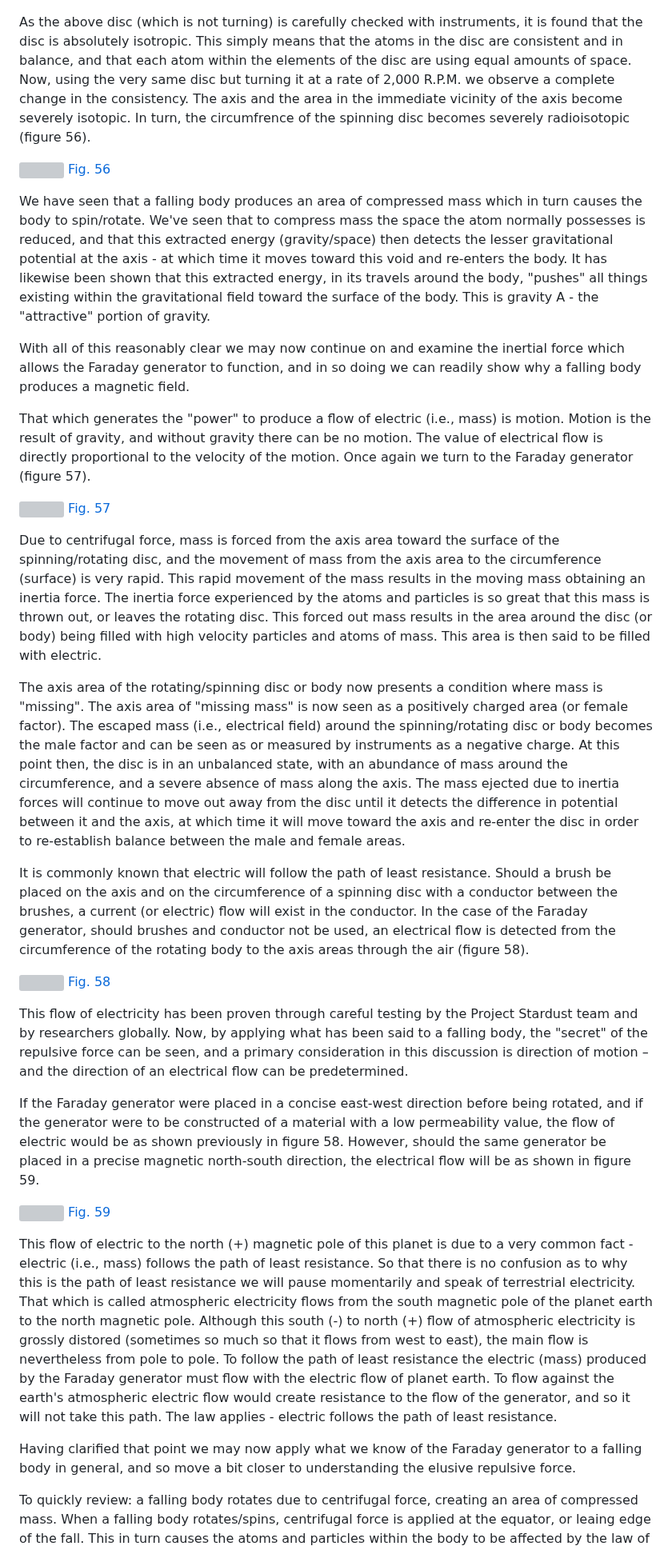
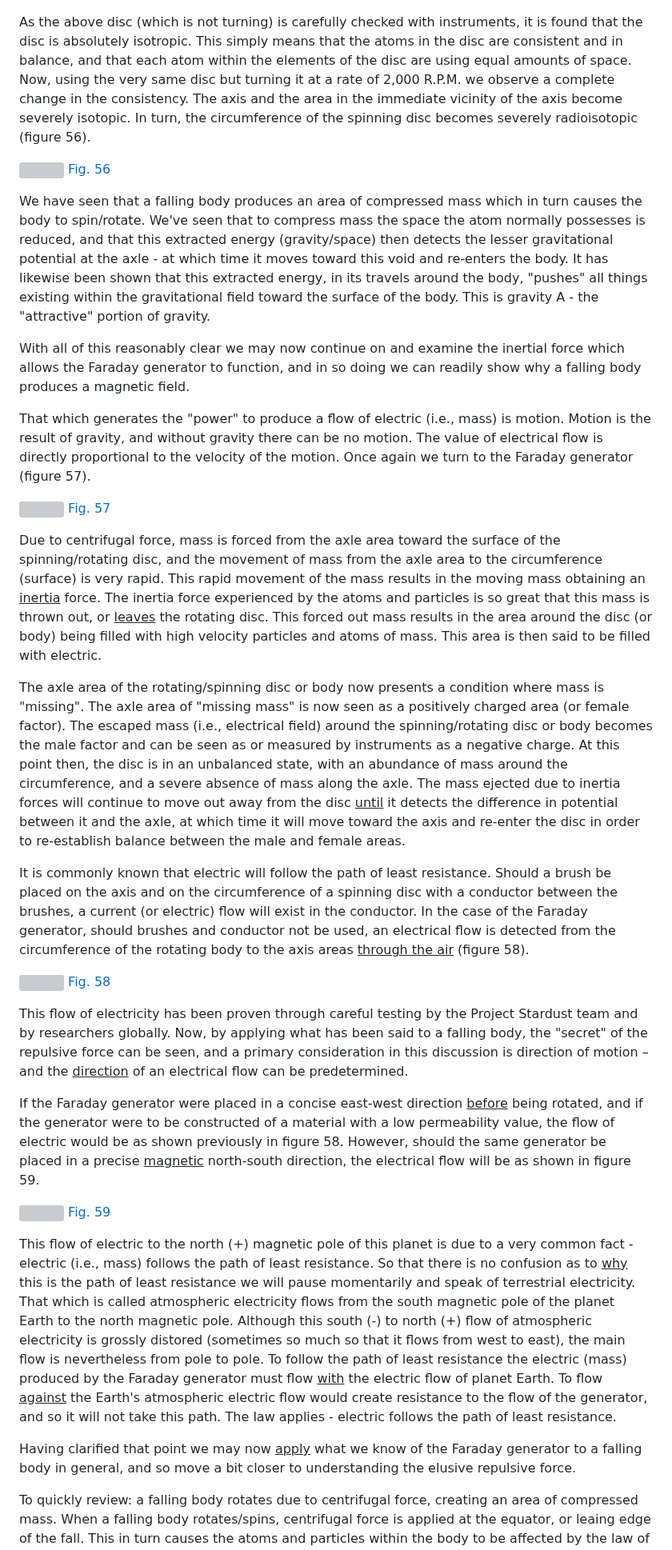
Before and after one commit to LloydBZirbes/theory-of-falling-bodies, a Markdown page: 4__falling_bodies_pt2.md, the part around one of its changes. Shown at 80% size. Rendered like a GitHub page; grey boxes are pictures that could not be loaded.

```diff
--- a/4__falling_bodies_pt2.md
+++ b/4__falling_bodies_pt2.md
@@ -135,7 +135,7 @@ We will now look at the element consistancy of a disc at rest, i.e., not turning
 
 [fig55]: #fig55
 
-As the above disc (which is not turning) is carefully checked with instruments, it is found that the disc is absolutely isotropic. This simply means that the atoms in the disc are consistent and in balance, and that each atom within the elements of the disc are using equal amounts of space. Now, using the very same disc but turning it at a rate of 2,000 R.P.M. we observe a complete change in the consistency. The axis and the area in the immediate vicinity of the axis become severely isotopic. In turn, the circumfrence of the spinning disc becomes severely radioisotopic (figure 56).
+As the above disc (which is not turning) is carefully checked with instruments, it is found that the disc is absolutely isotropic. This simply means that the atoms in the disc are consistent and in balance, and that each atom within the elements of the disc are using equal amounts of space. Now, using the very same disc but turning it at a rate of 2,000 R.P.M. we observe a complete change in the consistency. The axis and the area in the immediate vicinity of the axis become severely isotopic. In turn, the circumference of the spinning disc becomes severely radioisotopic (figure 56).
 
 ![](/img/fig56.jpg)
 [Fig. 56][fig56]
@@ -144,7 +144,7 @@ As the above disc (which is not turning) is carefully checked with instruments,
 
 [fig56]: #fig56
 
-We have seen that a falling body produces an area of compressed mass which in turn causes the body to spin/rotate. We've seen that to compress mass the space the atom normally possesses is reduced, and that this extracted energy (gravity/space) then detects the lesser gravitational potential at the axis - at which time it moves toward this void and re-enters the body. It has likewise been shown that this extracted energy, in its travels around the body, "pushes" all things existing within the gravitational field toward the surface of the body. This is gravity A - the "attractive" portion of gravity.
+We have seen that a falling body produces an area of compressed mass which in turn causes the body to spin/rotate. We've seen that to compress mass the space the atom normally possesses is reduced, and that this extracted energy (gravity/space) then detects the lesser gravitational potential at the axle - at which time it moves toward this void and re-enters the body. It has likewise been shown that this extracted energy, in its travels around the body, "pushes" all things existing within the gravitational field toward the surface of the body. This is gravity A - the "attractive" portion of gravity.
 
 With all of this reasonably clear we may now continue on and examine the inertial force which allows the Faraday generator to function, and in so doing we can readily show why a falling body produces a magnetic field.
 
@@ -157,11 +157,11 @@ That which generates the "power" to produce a flow of electric (i.e., mass) is m
 
 [fig57]: #fig57
 
-Due to centrifugal force, mass is forced from the axis area toward the surface of the spinning/rotating disc, and the movement of mass from the axis area to the circumference (surface) is very rapid. This rapid movement of the mass results in the moving mass obtaining an inertia force. The inertia force experienced by the atoms and particles is so great that this mass is thrown out, or leaves the rotating disc. This forced out mass results in the area around the disc (or body) being filled with high velocity particles and atoms of mass. This area is then said to be filled with electric.
+Due to centrifugal force, mass is forced from the axle area toward the surface of the spinning/rotating disc, and the movement of mass from the axle area to the circumference (surface) is very rapid. This rapid movement of the mass results in the moving mass obtaining an <u>inertia</u> force. The inertia force experienced by the atoms and particles is so great that this mass is thrown out, or <u>leaves</u> the rotating disc. This forced out mass results in the area around the disc (or body) being filled with high velocity particles and atoms of mass. This area is then said to be filled with electric.
 
-The axis area of the rotating/spinning disc or body now presents a condition where mass is "missing". The axis area of "missing mass" is now seen as a positively charged area (or female factor). The escaped mass (i.e., electrical field) around the spinning/rotating disc or body becomes the male factor and can be seen as or measured by instruments as a negative charge. At this point then, the disc is in an unbalanced state, with an abundance of mass around the circumference, and a severe absence of mass along the axis. The mass ejected due to inertia forces will continue to move out away from the disc until it detects the difference in potential between it and the axis, at which time it will move toward the axis and re-enter the disc in order to re-establish balance between the male and female areas.
+The axle area of the rotating/spinning disc or body now presents a condition where mass is "missing". The axle area of "missing mass" is now seen as a positively charged area (or female factor). The escaped mass (i.e., electrical field) around the spinning/rotating disc or body becomes the male factor and can be seen as or measured by instruments as a negative charge. At this point then, the disc is in an unbalanced state, with an abundance of mass around the circumference, and a severe absence of mass along the axle. The mass ejected due to inertia forces will continue to move out away from the disc <u>until</u> it detects the difference in potential between it and the axle, at which time it will move toward the axis and re-enter the disc in order to re-establish balance between the male and female areas.
 
-It is commonly known that electric will follow the path of least resistance. Should a brush be placed on the axis and on the circumference of a spinning disc with a conductor between the brushes, a current (or electric) flow will exist in the conductor. In the case of the Faraday generator, should brushes and conductor not be used, an electrical flow is detected from the circumference of the rotating body to the axis areas through the air (figure 58).
+It is commonly known that electric will follow the path of least resistance. Should a brush be placed on the axis and on the circumference of a spinning disc with a conductor between the brushes, a current (or electric) flow will exist in the conductor. In the case of the Faraday generator, should brushes and conductor not be used, an electrical flow is detected from the circumference of the rotating body to the axis areas <u>through the air</u> (figure 58).
 
 ![](/img/fig58.jpg)
 [Fig. 58][fig58]
@@ -170,9 +170,9 @@ It is commonly known that electric will follow the path of least resistance. Sho
 
 [fig58]: #fig58
 
-This flow of electricity has been proven through careful testing by the Project Stardust team and by researchers globally. Now, by applying what has been said to a falling body, the "secret" of the repulsive force can be seen, and a primary consideration in this discussion is direction of motion – and the direction of an electrical flow can be predetermined.
+This flow of electricity has been proven through careful testing by the Project Stardust team and by researchers globally. Now, by applying what has been said to a falling body, the "secret" of the repulsive force can be seen, and a primary consideration in this discussion is direction of motion – and the <u>direction</u> of an electrical flow can be predetermined.
 
-If the Faraday generator were placed in a concise east-west direction before being rotated, and if the generator were to be constructed of a material with a low permeability value, the flow of electric would be as shown previously in figure 58. However, should the same generator be placed in a precise magnetic north-south direction, the electrical flow will be as shown in figure 59.
+If the Faraday generator were placed in a concise east-west direction <u>before</u> being rotated, and if the generator were to be constructed of a material with a low permeability value, the flow of electric would be as shown previously in figure 58. However, should the same generator be placed in a precise <u>magnetic</u> north-south direction, the electrical flow will be as shown in figure 59.
 
 ![](/img/fig59.jpg)
 [Fig. 59][fig59]
@@ -181,9 +181,9 @@ If the Faraday generator were placed in a concise east-west direction before bei
 
 [fig59]: #fig59
 
-This flow of electric to the north (+) magnetic pole of this planet is due to a very common fact - electric (i.e., mass) follows the path of least resistance. So that there is no confusion as to why this is the path of least resistance we will pause momentarily and speak of terrestrial electricity. That which is called atmospheric electricity flows from the south magnetic pole of the planet earth to the north magnetic pole. Although this south (-) to north (+) flow of atmospheric electricity is grossly distored (sometimes so much so that it flows from west to east), the main flow is nevertheless from pole to pole. To follow the path of least resistance the electric (mass) produced by the Faraday generator must flow with the electric flow of planet earth. To flow against the earth's atmospheric electric flow would create resistance to the flow of the generator, and so it will not take this path. The law applies - electric follows the path of least resistance.
+This flow of electric to the north (+) magnetic pole of this planet is due to a very common fact - electric (i.e., mass) follows the path of least resistance. So that there is no confusion as to <u>why</u> this is the path of least resistance we will pause momentarily and speak of terrestrial electricity. That which is called atmospheric electricity flows from the south magnetic pole of the planet Earth to the north magnetic pole. Although this south (-) to north (+) flow of atmospheric electricity is grossly distored (sometimes so much so that it flows from west to east), the main flow is nevertheless from pole to pole. To follow the path of least resistance the electric (mass) produced by the Faraday generator must flow <u>with</u> the electric flow of planet Earth. To flow <u>against</u> the Earth's atmospheric electric flow would create resistance to the flow of the generator, and so it will not take this path. The law applies - electric follows the path of least resistance.
 
-Having clarified that point we may now apply what we know of the Faraday generator to a falling body in general, and so move a bit closer to understanding the elusive repulsive force.
+Having clarified that point we may now <u>apply</u> what we know of the Faraday generator to a falling body in general, and so move a bit closer to understanding the elusive repulsive force.
 
 To quickly review: a falling body rotates due to centrifugal force, creating an area of compressed mass. When a falling body rotates/spins, centrifugal force is applied at the equator, or leaing edge of the fall. This in turn causes the atoms and particles within the body to be affected by the law of inertia and to be ejected from the falling body (see figure 60).
 
```
Also changed, not shown: other parts of 4__falling_bodies_pt2.md (+9 -9 lines).
